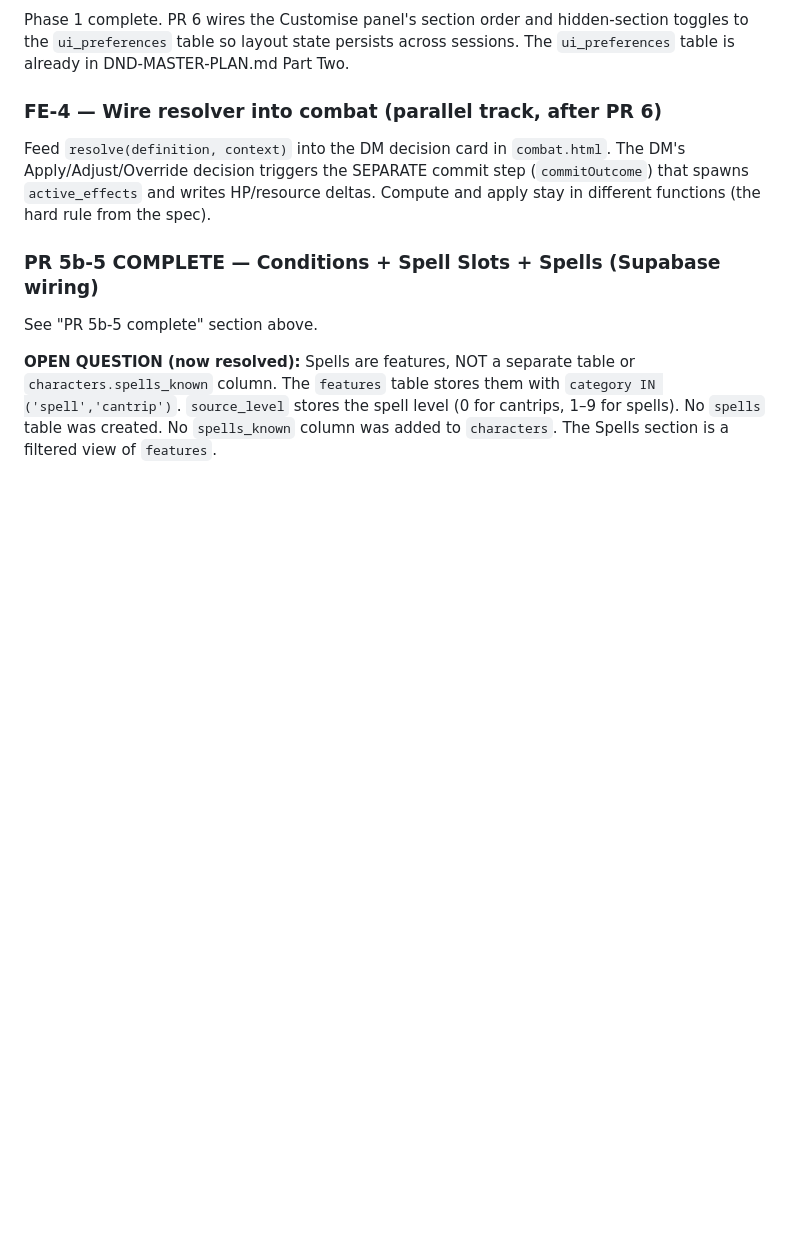
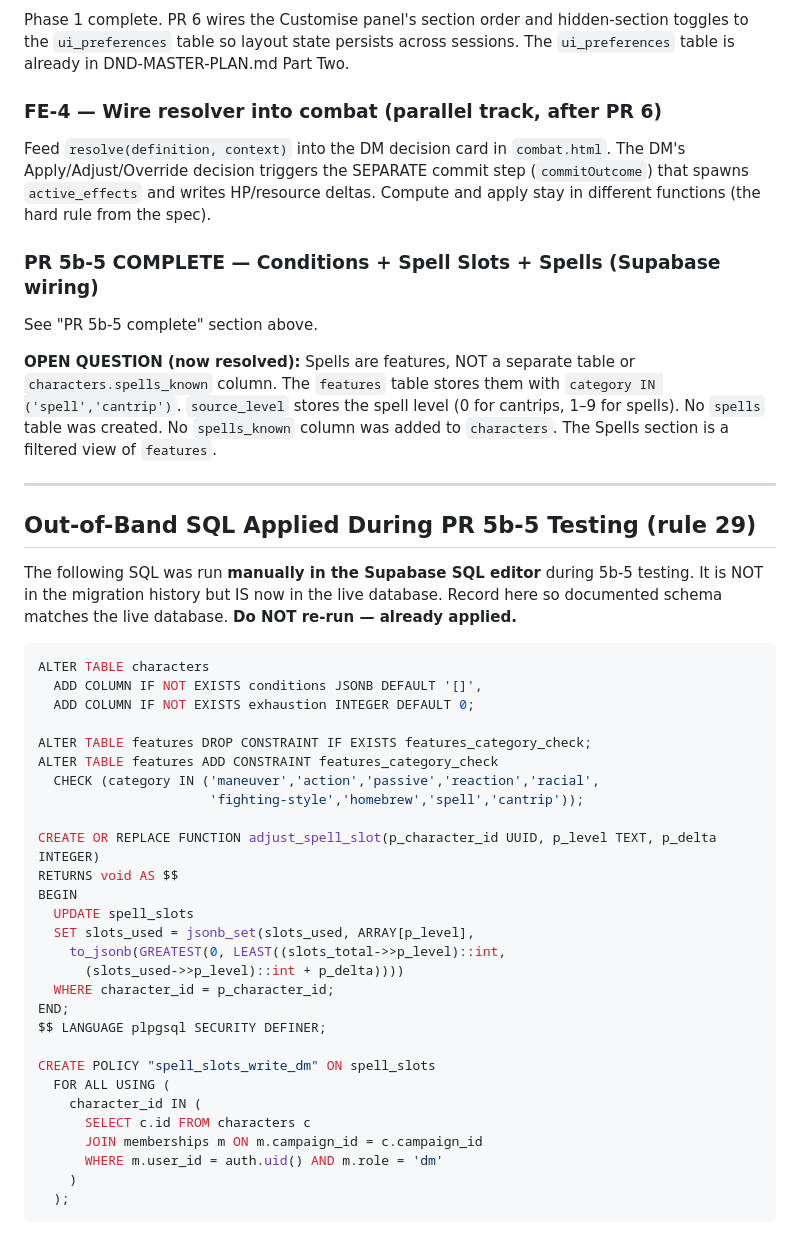
Before and after one commit to Christian0765/dnd-v2, a Markdown page: HAND OFF/HANDOFF.md, the part around one of its changes. Rendered like a GitHub page; blank space fills up the shorter version.

````diff
--- a/HAND OFF/HANDOFF.md
+++ b/HAND OFF/HANDOFF.md
@@ -329,3 +374,42 @@ See "PR 5b-5 complete" section above.
 `category IN ('spell','cantrip')`. `source_level` stores the spell level (0 for
 cantrips, 1–9 for spells). No `spells` table was created. No `spells_known` column
 was added to `characters`. The Spells section is a filtered view of `features`.
+
+---
+
+## Out-of-Band SQL Applied During PR 5b-5 Testing (rule 29)
+
+The following SQL was run **manually in the Supabase SQL editor** during 5b-5 testing.
+It is NOT in the migration history but IS now in the live database. Record here so
+documented schema matches the live database. **Do NOT re-run — already applied.**
+
+```sql
+ALTER TABLE characters
+  ADD COLUMN IF NOT EXISTS conditions JSONB DEFAULT '[]',
+  ADD COLUMN IF NOT EXISTS exhaustion INTEGER DEFAULT 0;
+
+ALTER TABLE features DROP CONSTRAINT IF EXISTS features_category_check;
+ALTER TABLE features ADD CONSTRAINT features_category_check
+  CHECK (category IN ('maneuver','action','passive','reaction','racial',
+                      'fighting-style','homebrew','spell','cantrip'));
+
+CREATE OR REPLACE FUNCTION adjust_spell_slot(p_character_id UUID, p_level TEXT, p_delta INTEGER)
+RETURNS void AS $$
+BEGIN
+  UPDATE spell_slots
+  SET slots_used = jsonb_set(slots_used, ARRAY[p_level],
+    to_jsonb(GREATEST(0, LEAST((slots_total->>p_level)::int,
+      (slots_used->>p_level)::int + p_delta))))
+  WHERE character_id = p_character_id;
+END;
+$$ LANGUAGE plpgsql SECURITY DEFINER;
+
+CREATE POLICY "spell_slots_write_dm" ON spell_slots
+  FOR ALL USING (
+    character_id IN (
+      SELECT c.id FROM characters c
+      JOIN memberships m ON m.campaign_id = c.campaign_id
+      WHERE m.user_id = auth.uid() AND m.role = 'dm'
+    )
+  );
+```
````
Also changed, not shown: other parts of HAND OFF/HANDOFF.md (+45 -0 lines).
